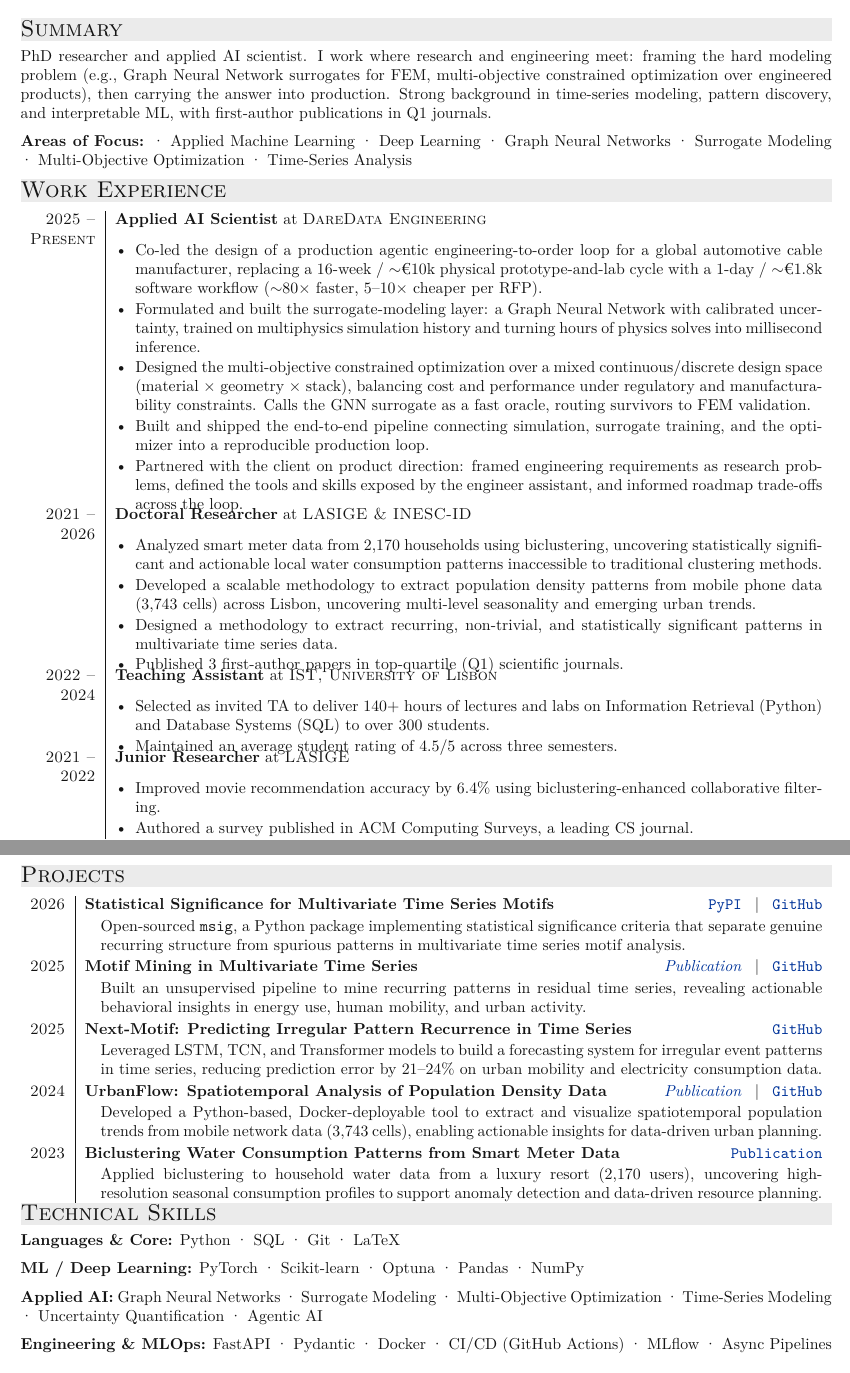
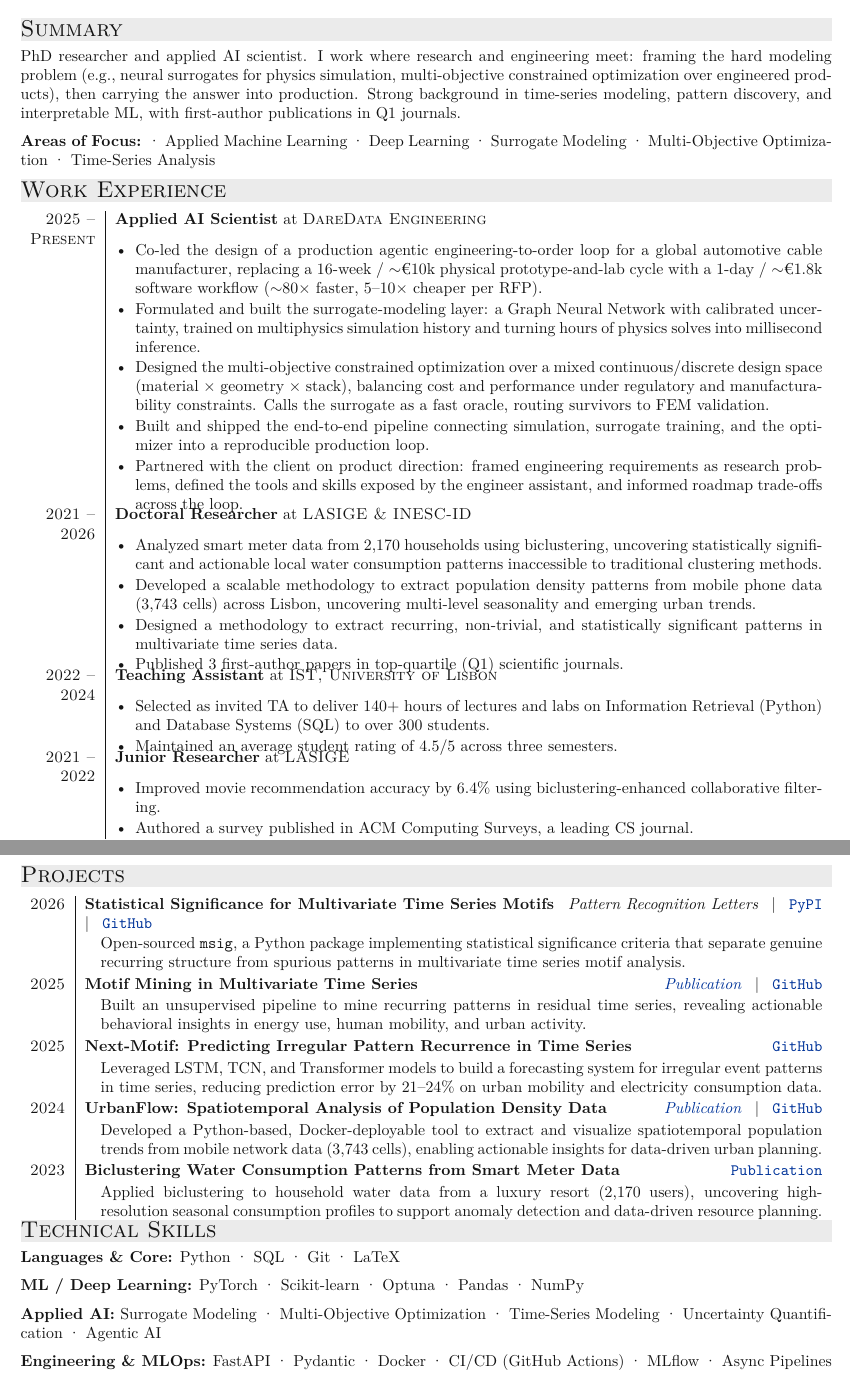
Before and after one commit to MiguelGarcaoSilva/cv, a LaTeX CV (cv.tex): two parts of pages 1 and 2 of 2, joined at a grey line, cut so that both start at the same text. Compiled offline with XeLaTeX.

Commit message:
Scrub GNN emphasis; add Pattern Recognition Letters venue for msig
- Remove GNN from Summary, Areas of Focus, bullet 3, and Skills
- Keep one honest GNN mention in the surrogate-modeling bullet
- Surface 'Pattern Recognition Letters' on the msig project header
- Add silva2026and citation to papers.bib

Co-Authored-By: Claude Opus 4.7 (1M context) <noreply@anthropic.com>

```diff
--- a/cv.tex
+++ b/cv.tex
@@ -158,7 +158,7 @@
 % About me
 \section{Summary}
 
-PhD researcher and applied AI scientist. I work where research and engineering meet: framing the hard modeling problem (e.g., Graph Neural Network surrogates for FEM, multi-objective constrained optimization over engineered products), then carrying the answer into production. Strong background in time-series modeling, pattern discovery, and interpretable ML, with first-author publications in Q1 journals.
+PhD researcher and applied AI scientist. I work where research and engineering meet: framing the hard modeling problem (e.g., neural surrogates for physics simulation, multi-objective constrained optimization over engineered products), then carrying the answer into production. Strong background in time-series modeling, pattern discovery, and interpretable ML, with first-author publications in Q1 journals.
 
 
 %My work focuses on developing scalable machine learning solutions for behavioral, mobility, and utility data. I specialize in time series modeling, pattern discovery, and interpretable ML, with an emphasis on translating complex data into actionable insights. Driven by impact, technical rigor, and continuous learning.
@@ -171,7 +171,7 @@ PhD researcher and applied AI scientist. I work where research and engineering m
 %Data scientist and PhD researcher focused on pattern recognition and machine learning for time series analysis. My work combines technical expertise with a commitment to interpretability and real-world impact, translating complex data into solutions that are not just accurate, but actionable.
 
 
-\textbf{Areas of Focus:}  · Applied Machine Learning · Deep Learning · Graph Neural Networks · Surrogate Modeling · Multi-Objective Optimization · Time-Series Analysis
+\textbf{Areas of Focus:}  · Applied Machine Learning · Deep Learning · Surrogate Modeling · Multi-Objective Optimization · Time-Series Analysis
 
 
 
@@ -186,7 +186,7 @@ PhD researcher and applied AI scientist. I work where research and engineering m
 \begin{itemize}[leftmargin=*, itemsep=1pt]
   \item Co-led the design of a production agentic engineering-to-order loop for a global automotive cable manufacturer, replacing a 16-week / $\sim$€10k physical prototype-and-lab cycle with a 1-day / $\sim$€1.8k software workflow ($\sim$80$\times$ faster, 5--10$\times$ cheaper per RFP).
   \item Formulated and built the surrogate-modeling layer: a Graph Neural Network with calibrated uncertainty, trained on multiphysics simulation history and turning hours of physics solves into millisecond inference.
-  \item Designed the multi-objective constrained optimization over a mixed continuous/discrete design space (material $\times$ geometry $\times$ stack), balancing cost and performance under regulatory and manufacturability constraints. Calls the GNN surrogate as a fast oracle, routing survivors to FEM validation.
+  \item Designed the multi-objective constrained optimization over a mixed continuous/discrete design space (material $\times$ geometry $\times$ stack), balancing cost and performance under regulatory and manufacturability constraints. Calls the surrogate as a fast oracle, routing survivors to FEM validation.
   \item Built and shipped the end-to-end pipeline connecting simulation, surrogate training, and the optimizer into a reproducible production loop.
   \item Partnered with the client on product direction: framed engineering requirements as research problems, defined the tools and skills exposed by the engineer assistant, and informed roadmap trade-offs across the loop.
 \end{itemize} \\[-6pt]
@@ -245,7 +245,7 @@ PhD researcher and applied AI scientist. I work where research and engineering m
 
 \begin{tabularx}{\linewidth}{r|X}
 
-\textsc{2026} & \textbf{Statistical Significance for Multivariate Time Series Motifs} \hfill \href{https://pypi.org/project/msig/}{\texttt{PyPI}} \enspace | \enspace \href{https://github.com/MiguelGarcaoSilva/msig}{\texttt{GitHub}}\\ [0.25ex]
+\textsc{2026} & \textbf{Statistical Significance for Multivariate Time Series Motifs} \hfill \textit{Pattern Recognition Letters} \enspace | \enspace \href{https://pypi.org/project/msig/}{\texttt{PyPI}} \enspace | \enspace \href{https://github.com/MiguelGarcaoSilva/msig}{\texttt{GitHub}}\\ [0.25ex]
 & \quad  \hangindent=1em \hangafter=1  Open-sourced \texttt{msig}, a Python package implementing statistical significance criteria that separate genuine recurring structure from spurious patterns in multivariate time series motif analysis. \\ [3ex]
 
 
@@ -273,7 +273,7 @@ PhD researcher and applied AI scientist. I work where research and engineering m
 
 \textbf{ML / Deep Learning:} PyTorch · Scikit-learn · Optuna · Pandas · NumPy
 
-\textbf{Applied AI:} Graph Neural Networks · Surrogate Modeling · Multi-Objective Optimization · Time-Series Modeling · Uncertainty Quantification · Agentic AI
+\textbf{Applied AI:} Surrogate Modeling · Multi-Objective Optimization · Time-Series Modeling · Uncertainty Quantification · Agentic AI
 
 \textbf{Engineering \& MLOps:} FastAPI · Pydantic · Docker · CI/CD (GitHub Actions) · MLflow · Async Pipelines · ETL
 
```
Also changed, not shown: papers.bib (+10 -0 lines).
